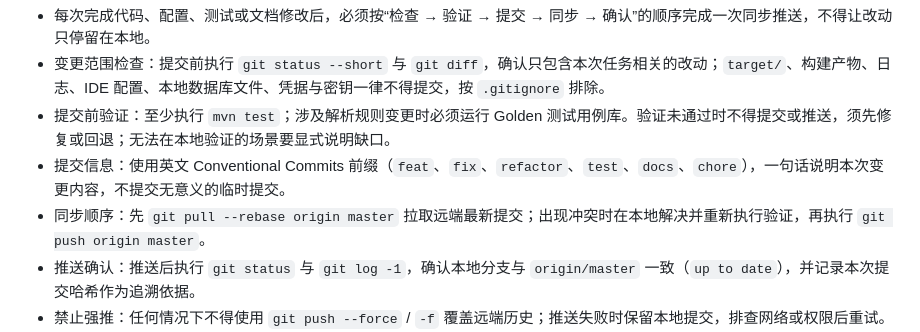
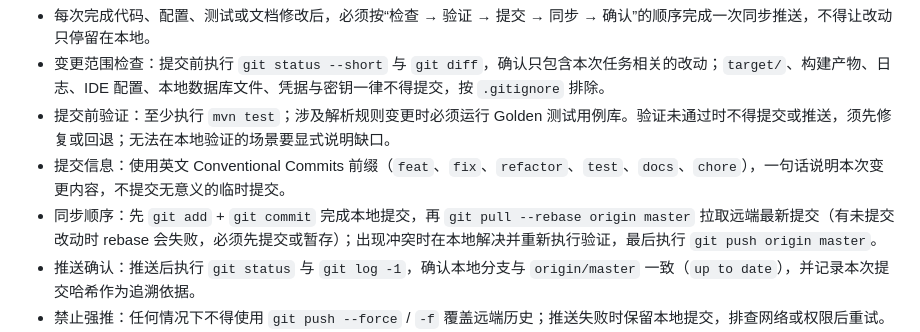
Before and after one commit to shelyin6/osda, a Markdown page: AGENTS.md, the part around the change. Rendered like a GitHub page.

Commit message:
docs: clarify sync order in AGENTS.md after real rebase usage

```diff
--- a/AGENTS.md
+++ b/AGENTS.md
@@ -114,7 +114,7 @@ confidence, sql_snippet, is_dynamic_sql, warning
 - 变更范围检查：提交前执行 `git status --short` 与 `git diff`，确认只包含本次任务相关的改动；`target/`、构建产物、日志、IDE 配置、本地数据库文件、凭据与密钥一律不得提交，按 `.gitignore` 排除。
 - 提交前验证：至少执行 `mvn test`；涉及解析规则变更时必须运行 Golden 测试用例库。验证未通过时不得提交或推送，须先修复或回退；无法在本地验证的场景要显式说明缺口。
 - 提交信息：使用英文 Conventional Commits 前缀（`feat`、`fix`、`refactor`、`test`、`docs`、`chore`），一句话说明本次变更内容，不提交无意义的临时提交。
-- 同步顺序：先 `git pull --rebase origin master` 拉取远端最新提交；出现冲突时在本地解决并重新执行验证，再执行 `git push origin master`。
+- 同步顺序：先 `git add` + `git commit` 完成本地提交，再 `git pull --rebase origin master` 拉取远端最新提交（有未提交改动时 rebase 会失败，必须先提交或暂存）；出现冲突时在本地解决并重新执行验证，最后执行 `git push origin master`。
 - 推送确认：推送后执行 `git status` 与 `git log -1`，确认本地分支与 `origin/master` 一致（`up to date`），并记录本次提交哈希作为追溯依据。
 - 禁止强推：任何情况下不得使用 `git push --force` / `-f` 覆盖远端历史；推送失败时保留本地提交，排查网络或权限后重试。
 - 敏感信息管控：提交前确认未包含生产 SQL、真实表结构、账号口令或连接串；输入 SQL 与分析结果只允许保留在本地或目标内网环境。
```
